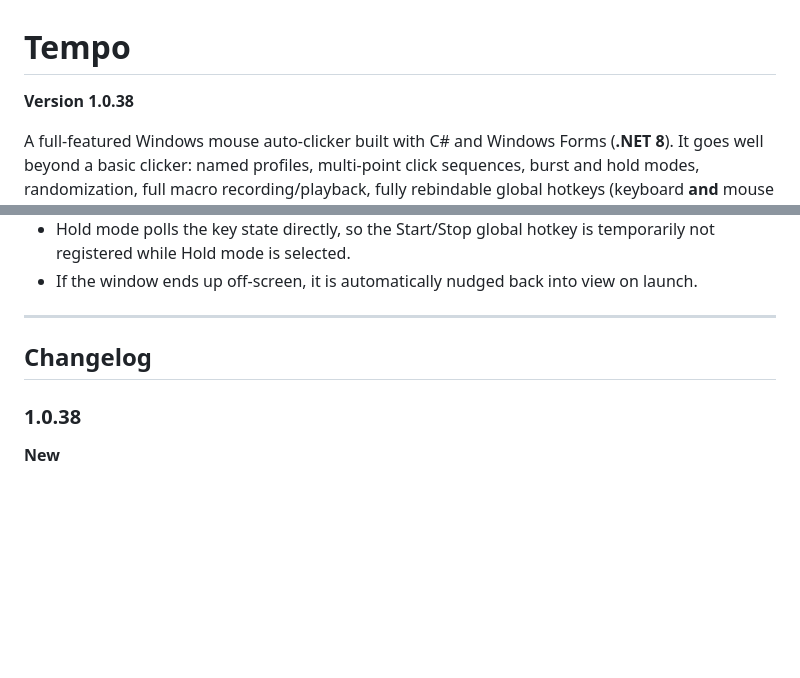
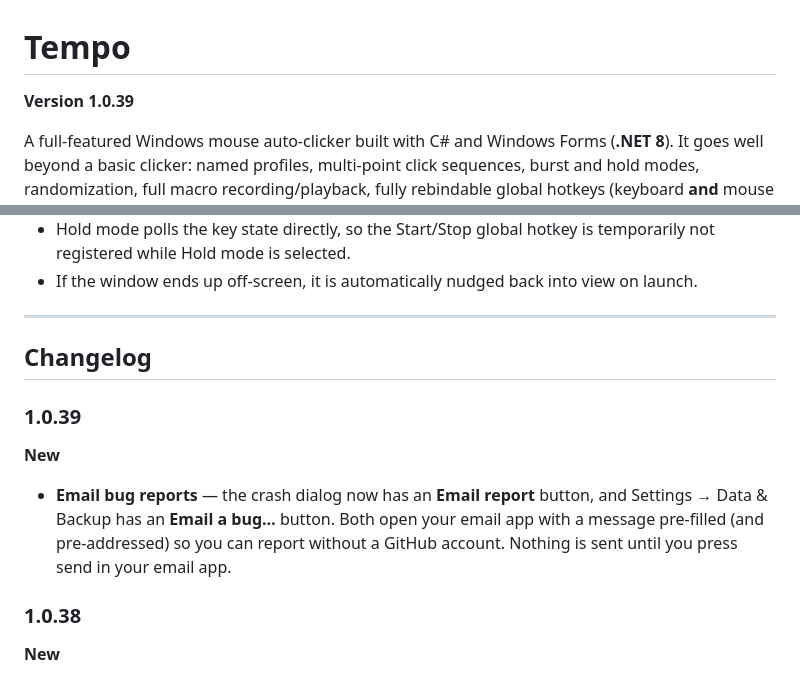
Before and after one commit to justcamop555-pixel/Tempo, a Markdown page: README.md, 2 parts joined by grey strips. GitHub-like rendering; blank space fills up the shorter version.

```diff
--- a/README.md
+++ b/README.md
@@ -1,6 +1,6 @@
 # Tempo
 
-**Version 1.0.38**
+**Version 1.0.39**
 
 A full-featured Windows mouse auto-clicker built with C# and Windows Forms
 (**.NET 8**). It goes well beyond a basic clicker: named profiles, multi-point
@@ -351,6 +351,13 @@ files — one per tab — so each section stays focused and readable.
 
 ## Changelog
 
+### 1.0.39
+**New**
+- **Email bug reports** — the crash dialog now has an **Email report** button, and
+  Settings → Data & Backup has an **Email a bug…** button. Both open your email app
+  with a message pre-filled (and pre-addressed) so you can report without a GitHub
+  account. Nothing is sent until you press send in your email app.
+
 ### 1.0.38
 **New**
 - **Automatic bug reporting** — if Tempo ever hits an unexpected error, it now
```
